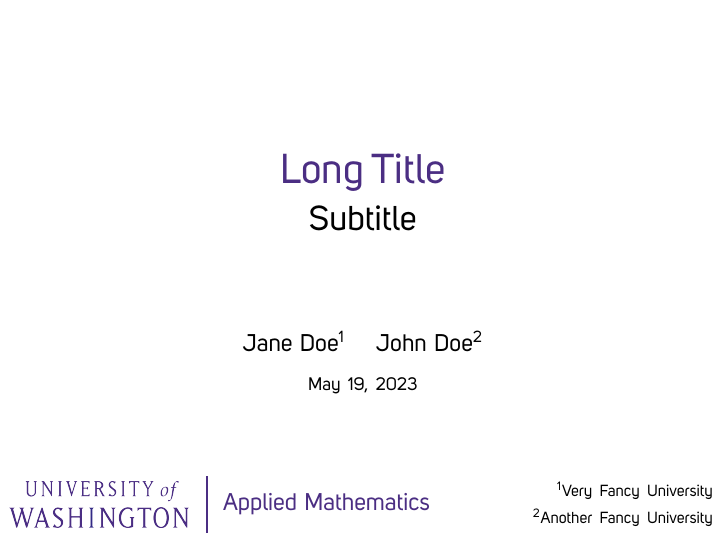
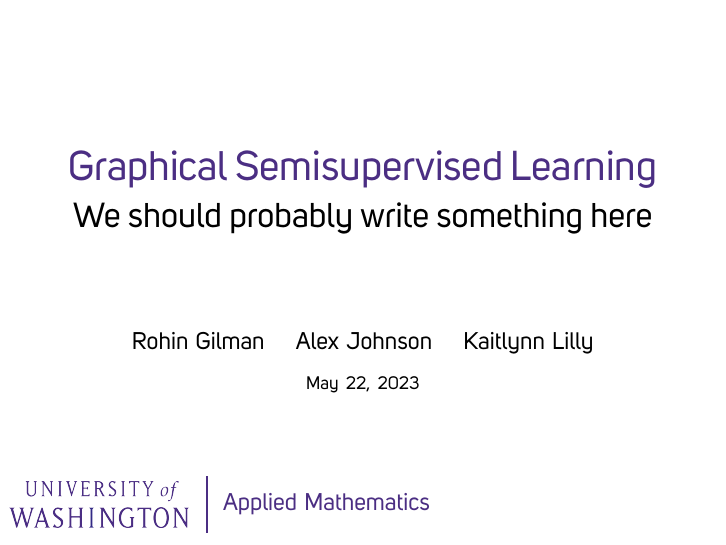
Before and after one commit to rohingilman/AMATH563_gssl, LaTeX slides (Final Presentation/Final Presentation.tex): page 1 of 4. Compiled offline with XeLaTeX; a missing font is replaced by an installed copy or a similar font.

Commit message:
title slide

```diff
--- a/Final Presentation/Final Presentation.tex
+++ b/Final Presentation/Final Presentation.tex
@@ -8,14 +8,11 @@
 \usepackage{packages}
 \usepackage{macros}
 
-\title[Short Title]{Long Title}
-\subtitle{Subtitle}
-\author{Jane Doe\inst{1} \and John Doe\inst{2}}
+\title[GSSL]{Graphical Semisupervised Learning}
+\subtitle{We should probably write something here}
+\author{Rohin Gilman \and Alex Johnson \and Kaitlynn Lilly}
 \department{Applied Mathematics}
-\institute{
-    \inst{1}Very Fancy University \\
-    \inst{2}Another Fancy University
-}
+\date{May 22, 2023}
 
 \begin{document}
 
```
Also changed, not shown: Final Presentation/Final Presentation.pdf, 5 other files.
